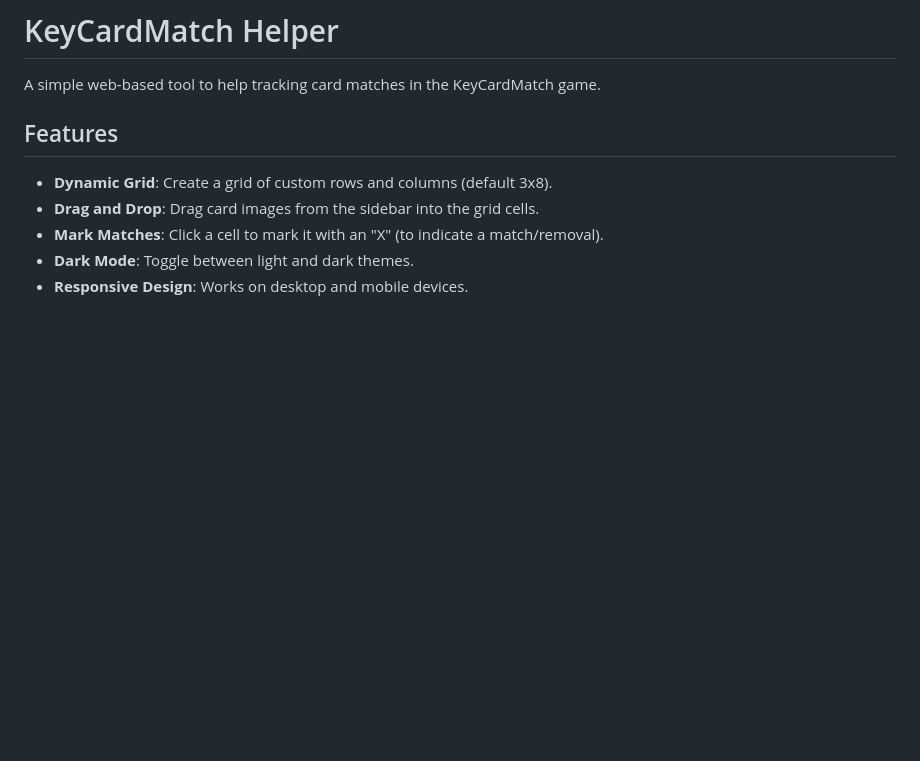
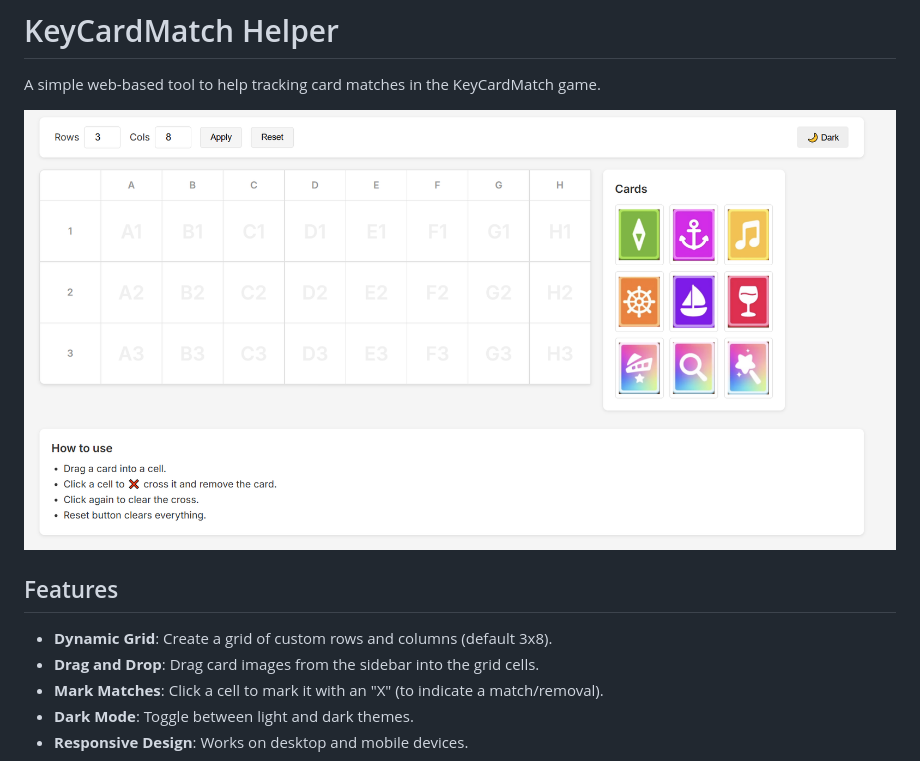
Before and after one commit to TranHuuDat2004/PT-KeyCardMatch, a Markdown page: README.md, the part around the change. Rendered like a GitHub page; pictures changed too: screenshot.png (added); blank space fills up the shorter version.

```diff
--- a/README.md
+++ b/README.md
@@ -1,6 +1,8 @@
 # KeyCardMatch Helper
 
 A simple web-based tool to help tracking card matches in the KeyCardMatch game.
+
+![screenshot](screenshot.png)
 
 ## Features
 - **Dynamic Grid**: Create a grid of custom rows and columns (default 3x8).
```
